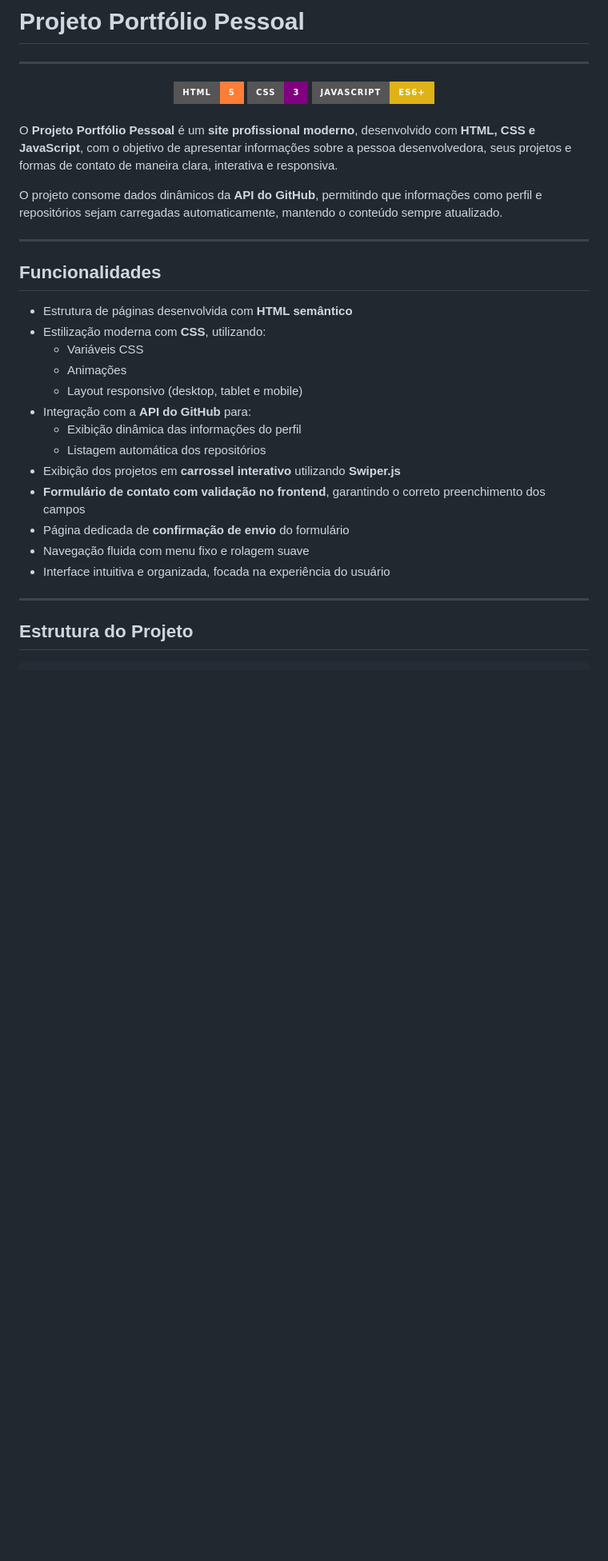
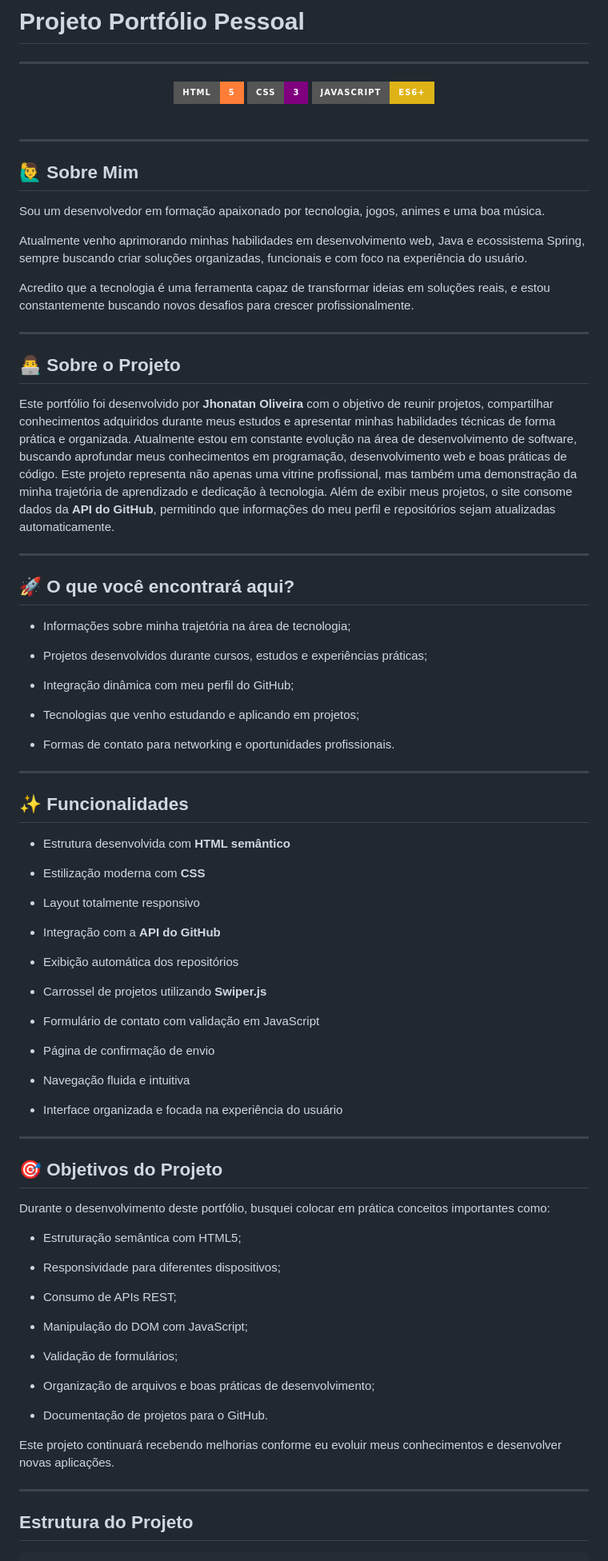
Before and after one commit to JhonatanOliveira18/portifolio, a Markdown page: README.md, the part around one of its changes. Shown at 80% size. GitHub-like rendering; badges without logos; blank space fills up the shorter version.

```diff
--- a/README.md
+++ b/README.md
@@ -10,29 +10,85 @@
 
 <br />
 
-O **Projeto Portfólio Pessoal** é um **site profissional moderno**, desenvolvido com **HTML, CSS e JavaScript**, com o objetivo de apresentar informações sobre a pessoa desenvolvedora, seus projetos e formas de contato de maneira clara, interativa e responsiva.
+---
 
-O projeto consome dados dinâmicos da **API do GitHub**, permitindo que informações como perfil e repositórios sejam carregadas automaticamente, mantendo o conteúdo sempre atualizado.
+## 🙋‍♂️ Sobre Mim
 
-------
+Sou um desenvolvedor em formação apaixonado por tecnologia, jogos, animes e uma boa música.
 
-## Funcionalidades
+Atualmente venho aprimorando minhas habilidades em desenvolvimento web, Java e ecossistema Spring, sempre buscando criar soluções organizadas, funcionais e com foco na experiência do usuário.
 
-- Estrutura de páginas desenvolvida com **HTML semântico**
-- Estilização moderna com **CSS**, utilizando:
-  - Variáveis CSS
-  - Animações
-  - Layout responsivo (desktop, tablet e mobile)
-- Integração com a **API do GitHub** para:
-  - Exibição dinâmica das informações do perfil
-  - Listagem automática dos repositórios
-- Exibição dos projetos em **carrossel interativo** utilizando **Swiper.js**
-- **Formulário de contato com validação no frontend**, garantindo o correto preenchimento dos campos
-- Página dedicada de **confirmação de envio** do formulário
-- Navegação fluida com menu fixo e rolagem suave
-- Interface intuitiva e organizada, focada na experiência do usuário
+Acredito que a tecnologia é uma ferramenta capaz de transformar ideias em soluções reais, e estou constantemente buscando novos desafios para crescer profissionalmente.
 
-------
+---
+
+## 👨‍💻 Sobre o Projeto
+
+Este portfólio foi desenvolvido por **Jhonatan Oliveira** com o objetivo de reunir projetos, compartilhar conhecimentos adquiridos durante meus estudos e apresentar minhas habilidades técnicas de forma prática e organizada.
+Atualmente estou em constante evolução na área de desenvolvimento de software, buscando aprofundar meus conhecimentos em programação, desenvolvimento web e boas práticas de código. Este projeto representa não apenas uma vitrine profissional, mas também uma demonstração da minha trajetória de aprendizado e dedicação à tecnologia.
+Além de exibir meus projetos, o site consome dados da **API do GitHub**, permitindo que informações do meu perfil e repositórios sejam atualizadas automaticamente.
+
+---
+
+## 🚀 O que você encontrará aqui?
+
+* Informações sobre minha trajetória na área de tecnologia;
+
+* Projetos desenvolvidos durante cursos, estudos e experiências práticas;
+
+* Integração dinâmica com meu perfil do GitHub;
+
+* Tecnologias que venho estudando e aplicando em projetos;
+
+* Formas de contato para networking e oportunidades profissionais.
+
+---
+
+## ✨ Funcionalidades
+
+* Estrutura desenvolvida com **HTML semântico**
+
+* Estilização moderna com **CSS**
+
+* Layout totalmente responsivo
+
+* Integração com a **API do GitHub**
+
+* Exibição automática dos repositórios
+
+* Carrossel de projetos utilizando **Swiper.js**
+
+* Formulário de contato com validação em JavaScript
+
+* Página de confirmação de envio
+
+* Navegação fluida e intuitiva
+
+* Interface organizada e focada na experiência do usuário
+
+---
+
+## 🎯 Objetivos do Projeto
+
+Durante o desenvolvimento deste portfólio, busquei colocar em prática conceitos importantes como:
+
+* Estruturação semântica com HTML5;
+
+* Responsividade para diferentes dispositivos;
+
+* Consumo de APIs REST;
+
+* Manipulação do DOM com JavaScript;
+
+* Validação de formulários;
+
+* Organização de arquivos e boas práticas de desenvolvimento;
+
+* Documentação de projetos para o GitHub.
+
+Este projeto continuará recebendo melhorias conforme eu evoluir meus conhecimentos e desenvolver novas aplicações.
+
+---
 
 ## Estrutura do Projeto
 
```
Also changed, not shown: other parts of README.md (+2 -2 lines).
